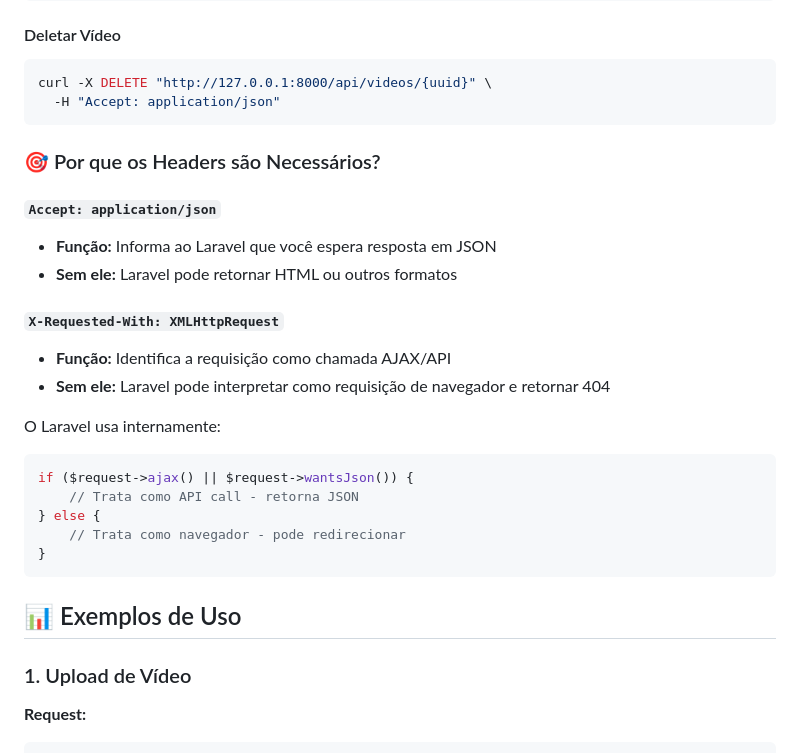
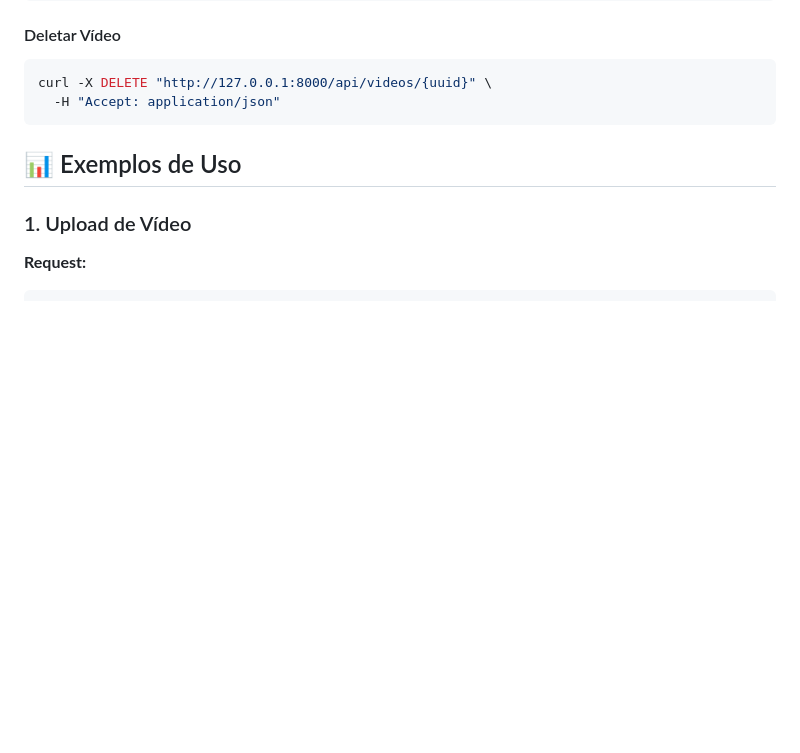
Before and after one commit to EmanuelSgx/projeto-video, a Markdown page: README.md, the part around the change printed below. GitHub-like rendering; blank space fills up the shorter version.

````diff
--- a/README.md
+++ b/README.md
@@ -296,25 +259,6 @@ curl -X GET "http://127.0.0.1:8000/api/videos/{uuid}" \
 ```bash
 curl -X DELETE "http://127.0.0.1:8000/api/videos/{uuid}" \
   -H "Accept: application/json"
-```
-
-### 🎯 Por que os Headers são Necessários?
-
-#### `Accept: application/json`
-- **Função:** Informa ao Laravel que você espera resposta em JSON
-- **Sem ele:** Laravel pode retornar HTML ou outros formatos
-
-#### `X-Requested-With: XMLHttpRequest`
-- **Função:** Identifica a requisição como chamada AJAX/API
-- **Sem ele:** Laravel pode interpretar como requisição de navegador e retornar 404
-
-O Laravel usa internamente:
-```php
-if ($request->ajax() || $request->wantsJson()) {
-    // Trata como API call - retorna JSON
-} else {
-    // Trata como navegador - pode redirecionar
-}
 ```
 
 ## 📊 Exemplos de Uso
````
Also changed, not shown: other parts of README.md (+2 -73 lines).
